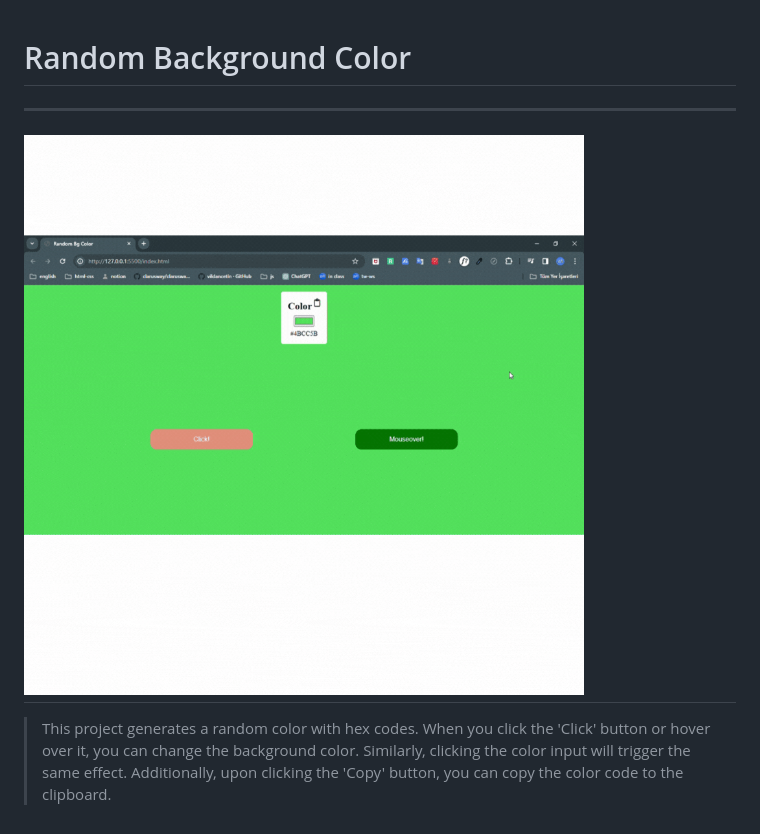
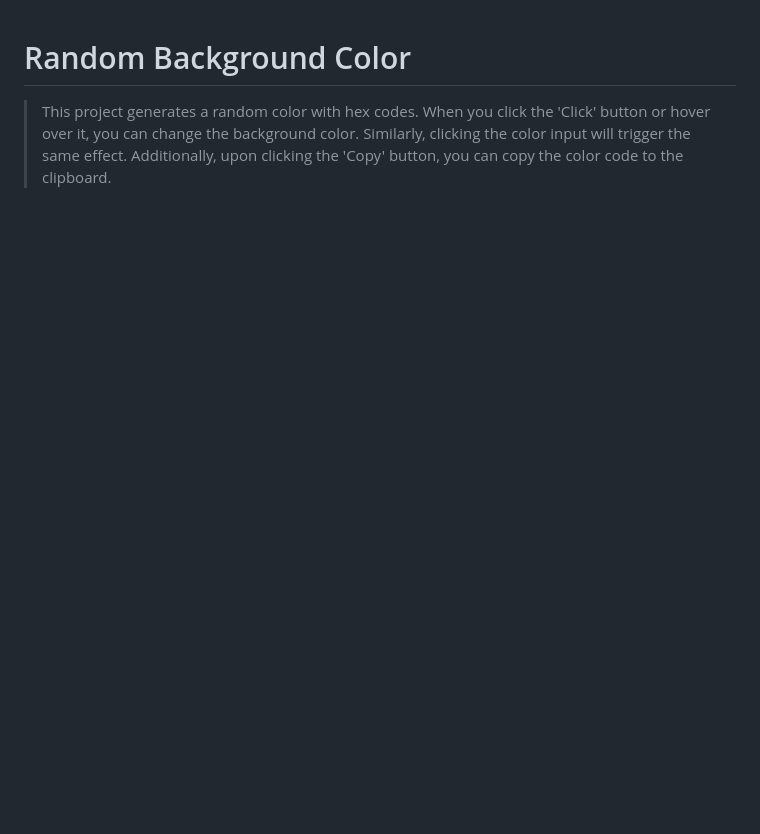
Before and after one commit to vildancetin/random-color, a Markdown page: README.md, the part around the change. Drawn GitHub-style; pictures changed too: random-color.gif; blank space fills up the shorter version.

Commit message:
random

```diff
--- a/README.md
+++ b/README.md
@@ -1,5 +1,3 @@
 # Random Background Color
----
-![random color](random-color.gif)
----
+
 >This project generates a random color with hex codes. When you click the 'Click' button or hover over it, you can change the background color. Similarly, clicking the color input will trigger the same effect. Additionally, upon clicking the 'Copy' button, you can copy the color code to the clipboard.
```
